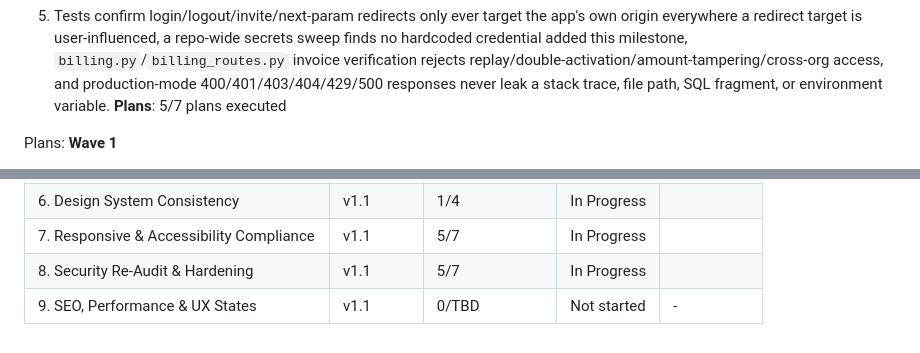
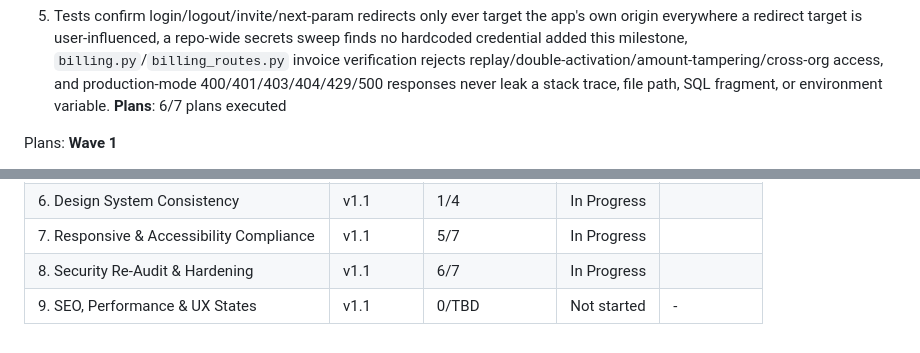
Before and after one commit to Ayomide1450/WebVulnScanner, a Markdown page: .planning/ROADMAP.md, 2 parts joined by grey strips. Drawn GitHub-style.

```diff
--- a/.planning/ROADMAP.md
+++ b/.planning/ROADMAP.md
@@ -400,7 +400,7 @@ test. This phase verifies and closes gaps; it does not weaken or redesign `autho
      verification rejects replay/double-activation/amount-tampering/cross-org access, and
      production-mode 400/401/403/404/429/500 responses never leak a stack trace, file path, SQL
      fragment, or environment variable.
-**Plans**: 5/7 plans executed
+**Plans**: 6/7 plans executed
 
 Plans:
 **Wave 1**
@@ -484,5 +484,5 @@ Phases execute in numeric order: 1 → 2 → 3 → 4 → 5 → 6 → 7 → 8 →
 | 5. New Scan Flow Redesign | v1.1 | 1/3 | In Progress|  |
 | 6. Design System Consistency | v1.1 | 1/4 | In Progress|  |
 | 7. Responsive & Accessibility Compliance | v1.1 | 5/7 | In Progress|  |
-| 8. Security Re-Audit & Hardening | v1.1 | 5/7 | In Progress|  |
+| 8. Security Re-Audit & Hardening | v1.1 | 6/7 | In Progress|  |
 | 9. SEO, Performance & UX States | v1.1 | 0/TBD | Not started | - |
```
Also changed, not shown: other parts of .planning/ROADMAP.md (+1 -1 lines), .planning/STATE.md (+14 -11 lines).
